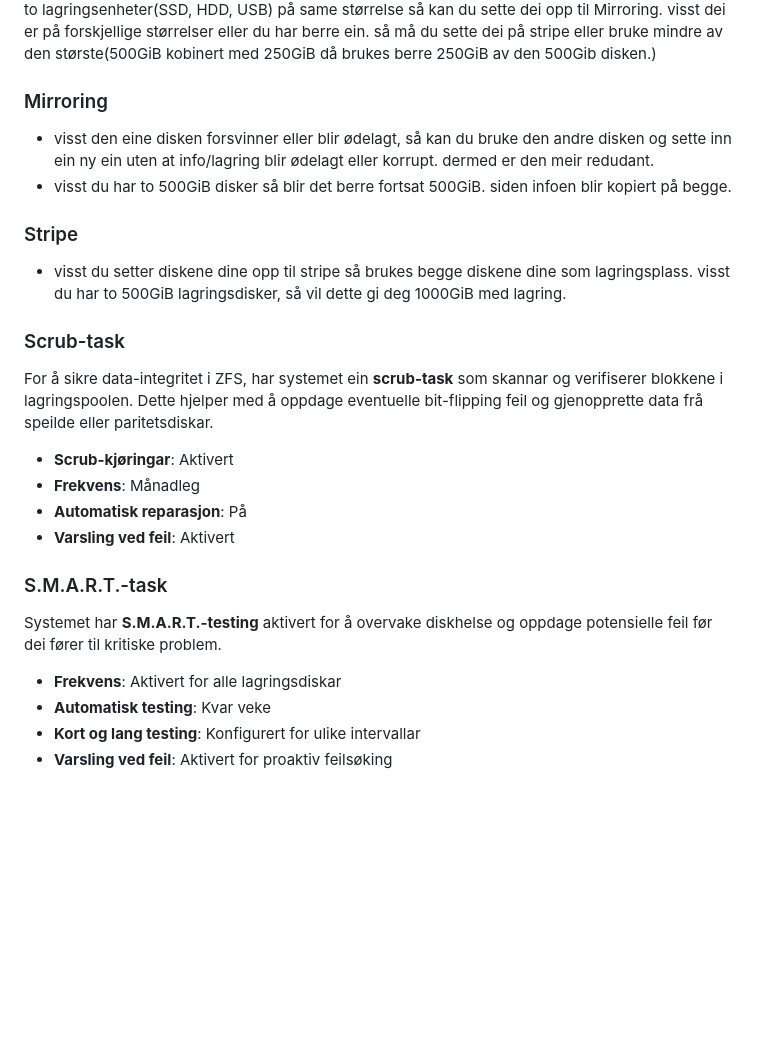
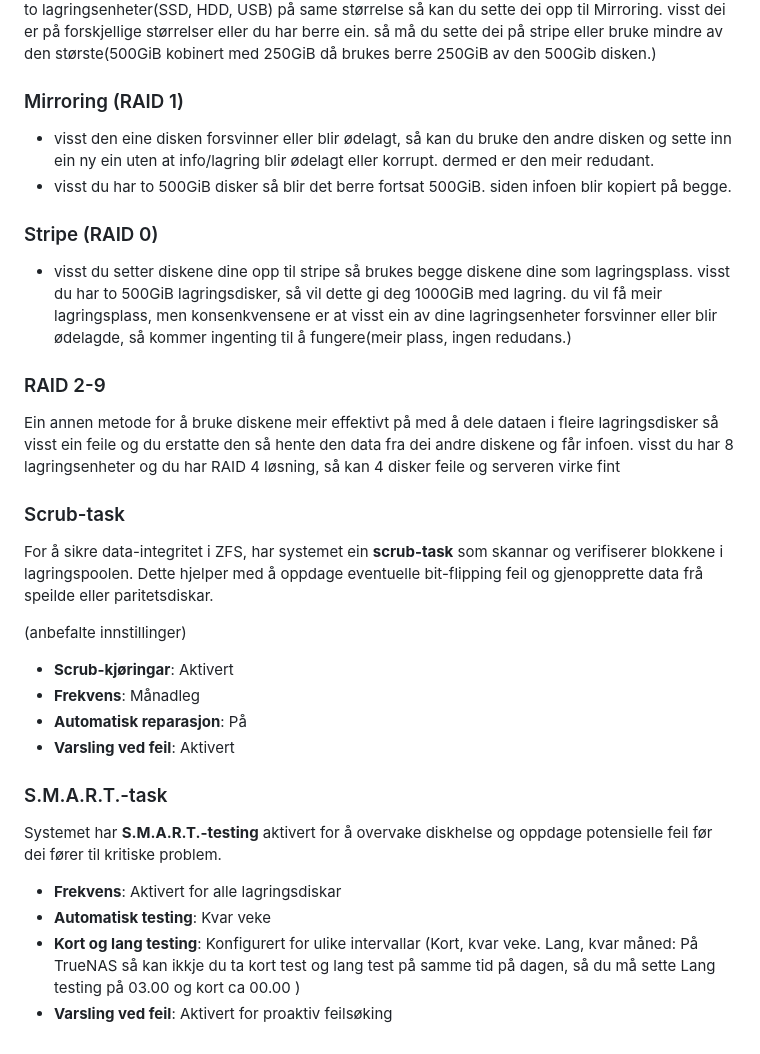
Before and after one commit to Nickeike/Pr-veeksamen, a Markdown page: server.md, the part around the change. Rendered like a GitHub page; blank space fills up the shorter version.

```diff
--- a/server.md
+++ b/server.md
@@ -58,16 +58,20 @@ https://www.gbmb.org/gib-to-gb
 
 Når du trykker deg inn på **Dataset** for første gang så ser du at du må lage ein **Pool** det skal du gjer. først så må du lage eit navn for din **Pool** det kan heite kva som helst så lenge det ikkje er mellomrom der. deretter så skal du velge kva type lagringsmetode som skal bli brukt til den Pool-en visst du har to lagringsenheter(SSD, HDD, USB) på same størrelse så kan du sette dei opp til Mirroring. visst dei er på forskjellige størrelser eller du har berre ein. så må du sette dei på stripe eller bruke mindre av den største(500GiB kobinert med 250GiB då brukes berre 250GiB av den 500Gib disken.)
 
-### Mirroring
+### Mirroring (RAID 1)
 - visst den eine disken forsvinner eller blir ødelagt, så kan du bruke den andre disken og sette inn ein ny ein uten at info/lagring blir ødelagt eller korrupt. dermed er den meir redudant.
 - visst du har to 500GiB disker så blir det berre fortsat 500GiB. siden infoen blir kopiert på begge.
 
-### Stripe
-- visst du setter diskene dine opp til stripe så brukes begge diskene dine som lagringsplass. visst du har to 500GiB lagringsdisker, så vil dette gi deg 1000GiB med lagring.
+### Stripe (RAID 0)
+- visst du setter diskene dine opp til stripe så brukes begge diskene dine som lagringsplass. visst du har to 500GiB lagringsdisker, så vil dette gi deg 1000GiB med lagring. du vil få meir lagringsplass, men konsenkvensene er at visst ein av dine lagringsenheter forsvinner eller blir ødelagde, så kommer ingenting til å fungere(meir plass, ingen redudans.)
+
+### RAID 2-9
+  Ein annen metode for å bruke diskene meir effektivt på med å dele dataen i fleire lagringsdisker så visst ein feile og du erstatte den så hente den data fra dei andre diskene og får infoen. visst du har 8 lagringsenheter og du har RAID 4 løsning, så kan 4 disker feile og serveren virke fint
 
 ### Scrub-task
 For å sikre data-integritet i ZFS, har systemet ein **scrub-task** som skannar og verifiserer blokkene i lagringspoolen. Dette hjelper med å oppdage eventuelle bit-flipping feil og gjenopprette data frå speilde eller paritetsdiskar.
 
+(anbefalte innstillinger)
 - **Scrub-kjøringar**: Aktivert
 - **Frekvens**: Månadleg
 - **Automatisk reparasjon**: På
@@ -78,5 +82,5 @@ Systemet har **S.M.A.R.T.-testing** aktivert for å overvake diskhelse og oppdag
 
 - **Frekvens**: Aktivert for alle lagringsdiskar
 - **Automatisk testing**: Kvar veke
-- **Kort og lang testing**: Konfigurert for ulike intervallar
+- **Kort og lang testing**: Konfigurert for ulike intervallar (Kort, kvar veke. Lang, kvar måned: På TrueNAS så kan ikkje du ta kort test og lang test på samme tid på dagen, så du må sette Lang testing på 03.00 og kort ca 00.00 )
 - **Varsling ved feil**: Aktivert for proaktiv feilsøking
```
